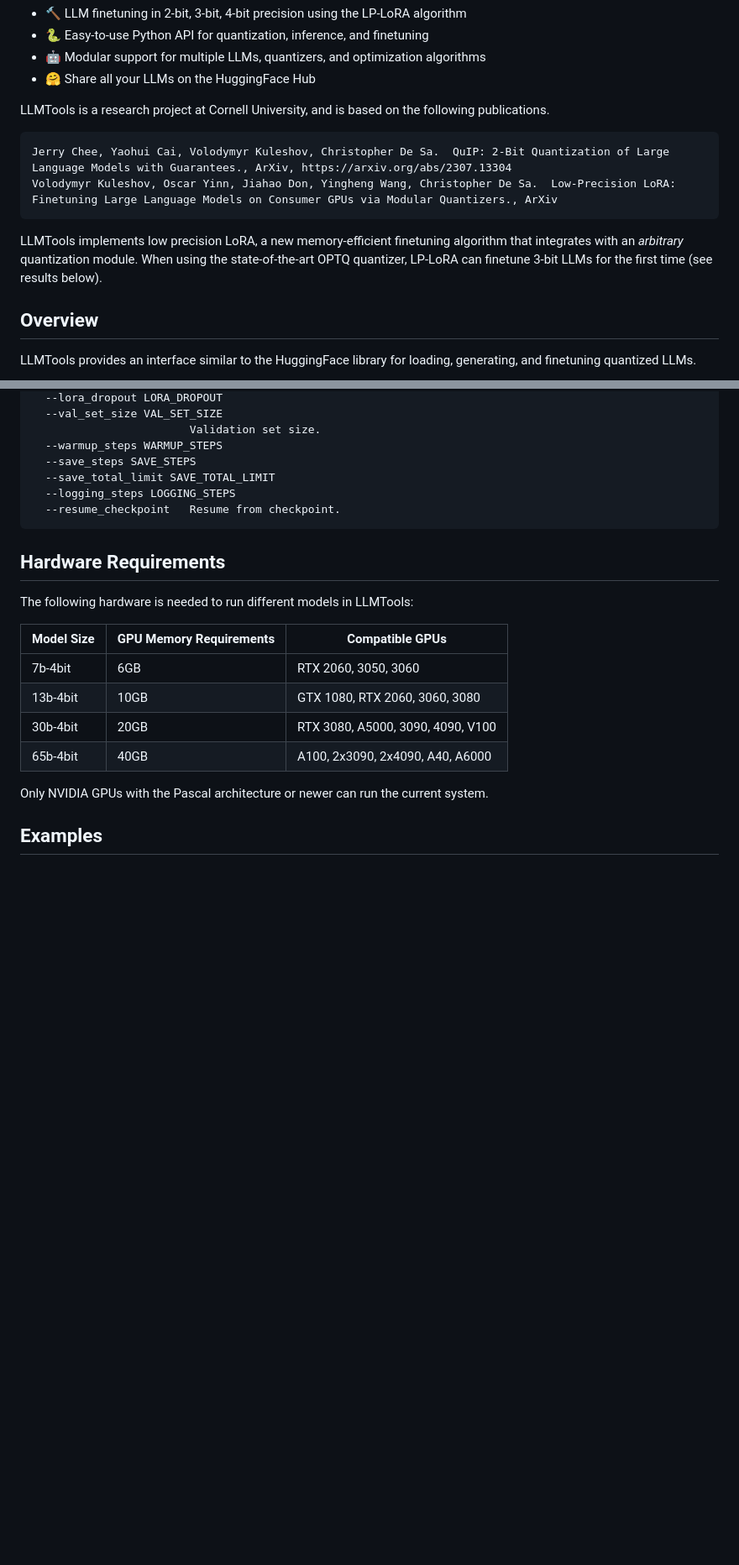
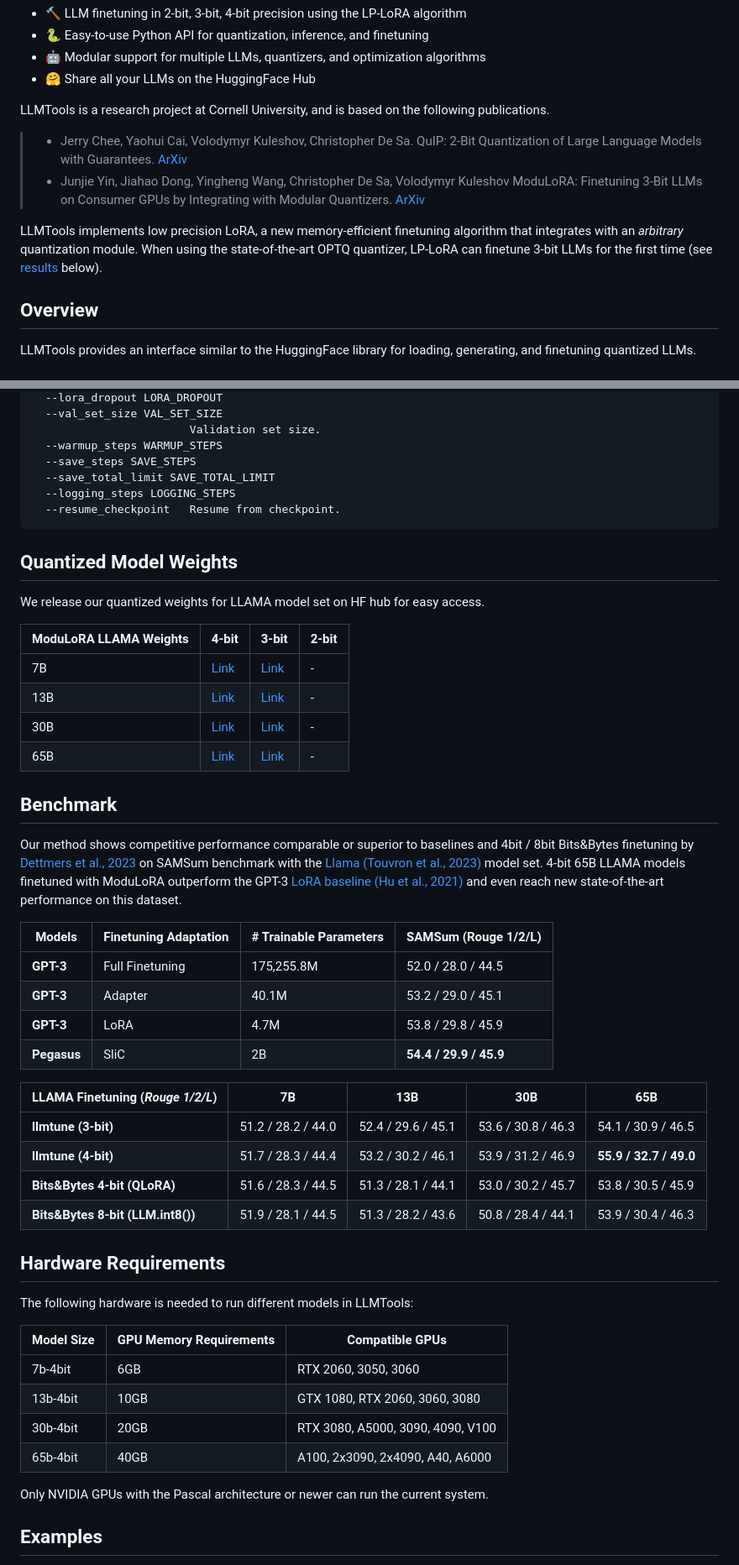
Before and after one commit to kuleshov-group/llmtools, a Markdown page: README.md, 2 parts joined by grey strips. Shown: that part at 84% size. GitHub-like rendering; blank space fills up the shorter version.

Commit message:
Update README.md
Added results and weights section

````diff
--- a/README.md
+++ b/README.md
@@ -7,11 +7,11 @@ LLMTools is a user-friendly library for running and finetuning LLMs in low-resou
 * 🤗 Share all your LLMs on the HuggingFace Hub
 
 LLMTools is a research project at Cornell University, and is based on the following publications.
-```
-Jerry Chee, Yaohui Cai, Volodymyr Kuleshov, Christopher De Sa.  QuIP: 2-Bit Quantization of Large Language Models with Guarantees., ArXiv, https://arxiv.org/abs/2307.13304
-Volodymyr Kuleshov, Oscar Yinn, Jiahao Don, Yingheng Wang, Christopher De Sa.  Low-Precision LoRA: Finetuning Large Language Models on Consumer GPUs via Modular Quantizers., ArXiv
-```
-LLMTools implements low precision LoRA, a new memory-efficient finetuning algorithm that integrates with an *arbitrary* quantization module. When using the state-of-the-art OPTQ quantizer, LP-LoRA can finetune 3-bit LLMs for the first time (see results below).
+
+> - Jerry Chee, Yaohui Cai, Volodymyr Kuleshov, Christopher De Sa. QuIP: 2-Bit Quantization of Large Language Models with Guarantees. [ArXiv](https://arxiv.org/abs/2307.13304)
+> - Junjie Yin, Jiahao Dong, Yingheng Wang, Christopher De Sa, Volodymyr Kuleshov ModuLoRA: Finetuning 3-Bit LLMs on Consumer GPUs by Integrating with Modular Quantizers. [ArXiv](https://arxiv.org/abs/2309.16119)
+
+LLMTools implements low precision LoRA, a new memory-efficient finetuning algorithm that integrates with an *arbitrary* quantization module. When using the state-of-the-art OPTQ quantizer, LP-LoRA can finetune 3-bit LLMs for the first time (see [results](#benchmark) below).
 
 ## Overview
 
@@ -367,6 +367,43 @@ options:
   --resume_checkpoint   Resume from checkpoint.
 ```
 
+## Quantized Model Weights
+
+We release our quantized weights for LLAMA model set on HF hub for easy access.
+
+| ModuLoRA LLAMA Weights     | 4-bit              | 3-bit             | 2-bit               |
+|----------------------------------|-----------------|-----------------|-----------------|
+|    7B         | [Link]() | [Link]() |- |
+| 13B         | [Link]() |   [Link]() | -|
+| 30B | [Link]() | [Link]() | - |
+|  65B| [Link]()| [Link]() | - |
+
+
+
+
+
+## Benchmark
+
+
+Our method shows competitive performance comparable or superior to baselines and 4bit / 8bit Bits&Bytes finetuning by [Dettmers et al., 2023](https://arxiv.org/pdf/2305.14314) on SAMSum benchmark with the [Llama (Touvron et al., 2023)](https://arxiv.org/pdf/2302.13971) model set. 4-bit 65B LLAMA models finetuned with ModuLoRA outperform the GPT-3 [LoRA baseline (Hu et al., 2021)](https://arxiv.org/abs/2106.09685) and even reach new state-of-the-art performance on this dataset.
+
+| Models  | Finetuning Adaptation | # Trainable Parameters | SAMSum (Rouge 1/2/L)       |
+|---------|-----------------------|------------------------|----------------------------|
+| **GPT-3**   | Full Finetuning       | 175,255.8M             | 52.0 / 28.0 / 44.5         |
+| **GPT-3**   | Adapter               | 40.1M                  | 53.2 / 29.0 / 45.1         |
+| **GPT-3**   | LoRA                  | 4.7M                   | 53.8 / 29.8 / 45.9         |
+| **Pegasus**| SliC                  | 2B                     | **54.4 / 29.9 / 45.9**     |
+
+
+| LLAMA Finetuning (*Rouge 1/2/L*)         | 7B              | 13B             | 30B               | 65B             |
+|----------------------------------|-----------------|-----------------|-----------------|-----------------|
+| **llmtune (3-bit)**              | 51.2 / 28.2 / 44.0 | 52.4 / 29.6 / 45.1 | 53.6 / 30.8 / 46.3 | 54.1 / 30.9 / 46.5 |
+| **llmtune (4-bit)**              | 51.7 / 28.3 / 44.4 | 53.2 / 30.2 / 46.1 | 53.9 / 31.2 / 46.9 | **55.9 / 32.7 / 49.0** |
+| **Bits&Bytes 4-bit (QLoRA)**     | 51.6 / 28.3 / 44.5 | 51.3 / 28.1 / 44.1 | 53.0 / 30.2 / 45.7 | 53.8 / 30.5 / 45.9 |
+| **Bits&Bytes 8-bit (LLM.int8())**| 51.9 / 28.1 / 44.5 | 51.3 / 28.2 / 43.6 | 50.8 / 28.4 / 44.1 | 53.9 / 30.4 / 46.3 |
+
+
+
 ## Hardware Requirements
 
 The following hardware is needed to run different models in LLMTools:
````
Also changed, not shown: other parts of README.md (+1 -1 lines).
